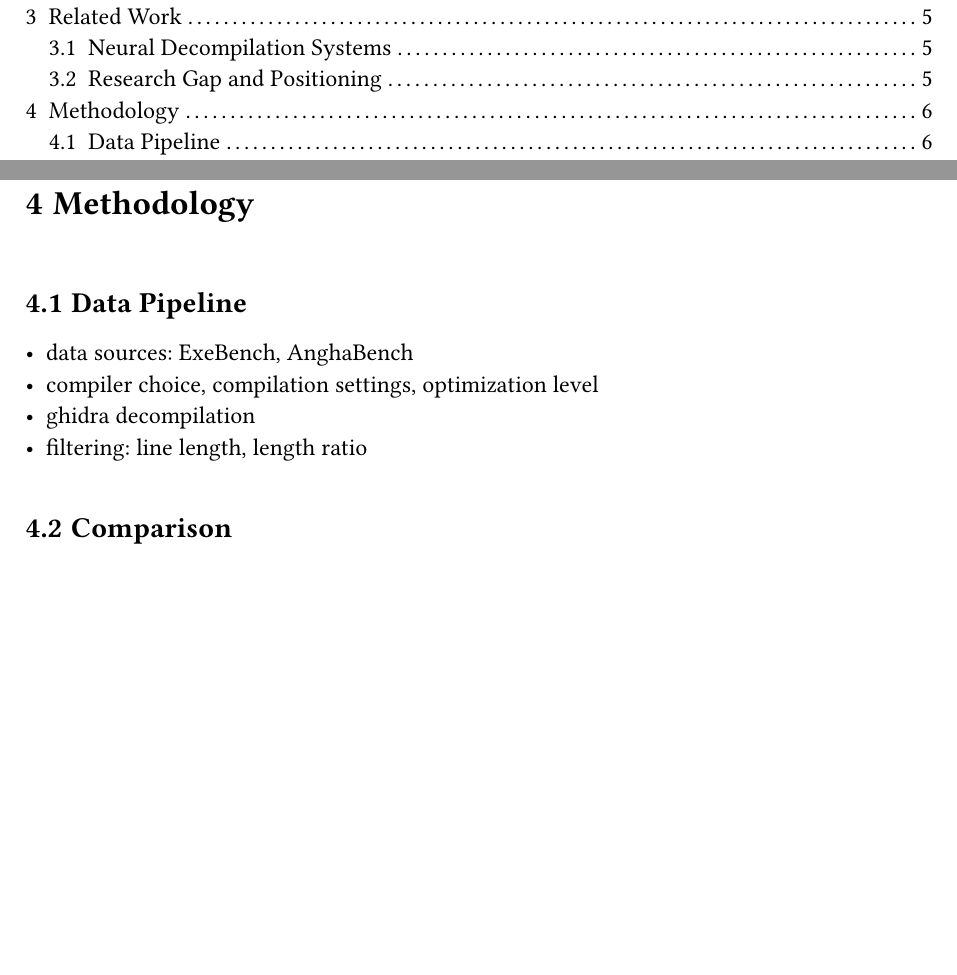
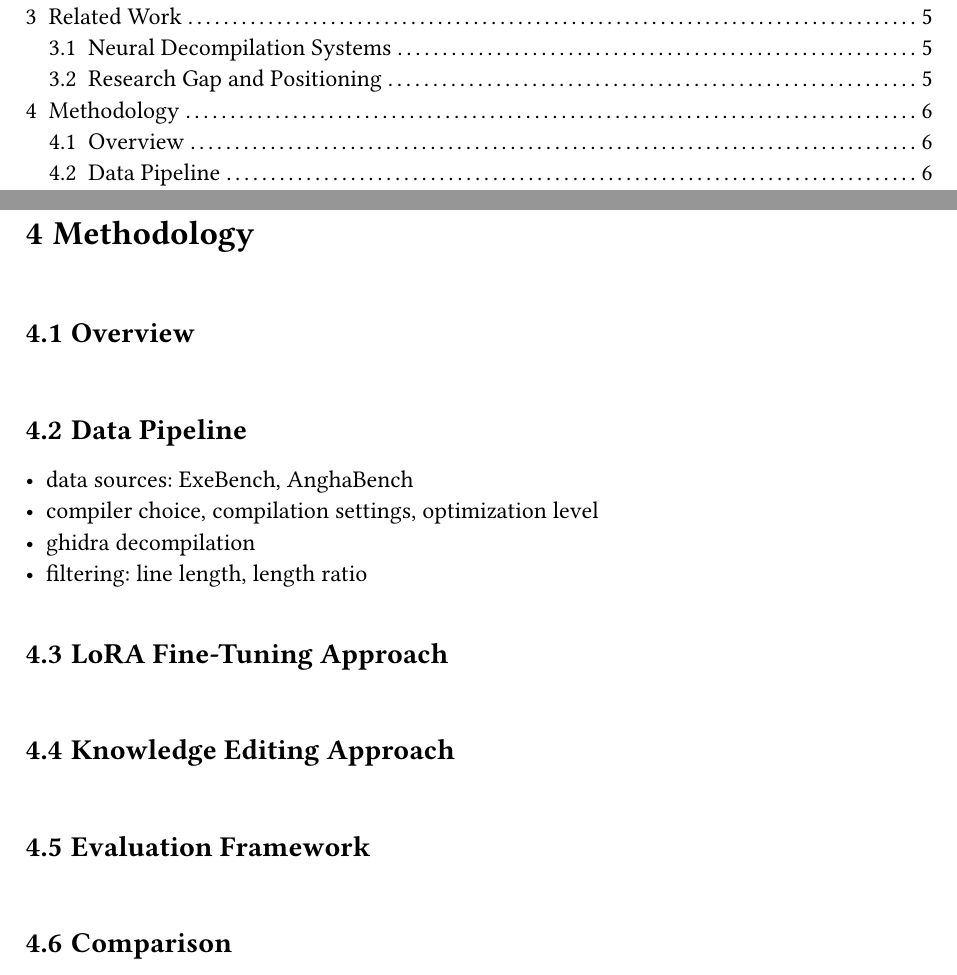
Before and after one commit to bananaprotocol/RevBench, a Typst document (thesis/thesis.typ): two parts of pages 6 and 12 of 17, joined at a grey line, cut so that both start at the same text, the shorter picture padded with empty space. Compiled offline with Typst 0.15.

Commit message:
feat(thesis): add subsections for methodology

```diff
--- a/thesis/thesis.typ
+++ b/thesis/thesis.typ
@@ -196,12 +196,20 @@ These include constrained fine-tuning, hypernetwork knowledge editing, and rank-
 
 = Methodology
 
+== Overview
+
 == Data Pipeline
 
 - data sources: ExeBench, AnghaBench
 - compiler choice, compilation settings, optimization level
 - ghidra decompilation
 - filtering: line length, length ratio
+
+== LoRA Fine-Tuning Approach
+
+== Knowledge Editing Approach
+
+== Evaluation Framework
 
 == Comparison
 
```
